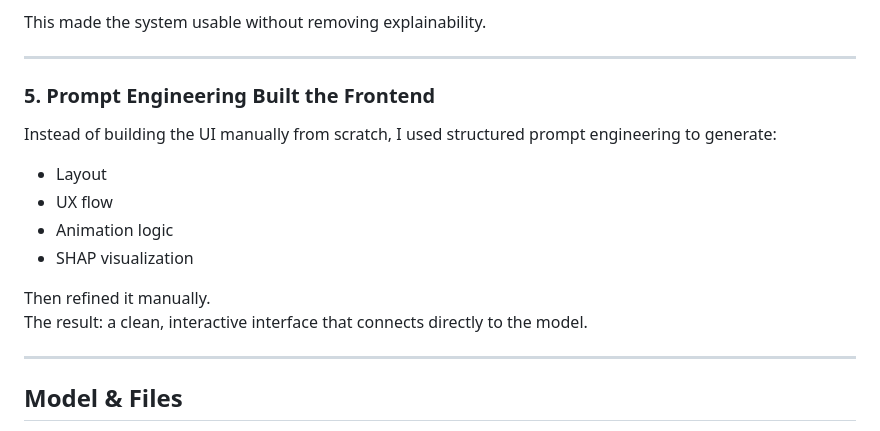
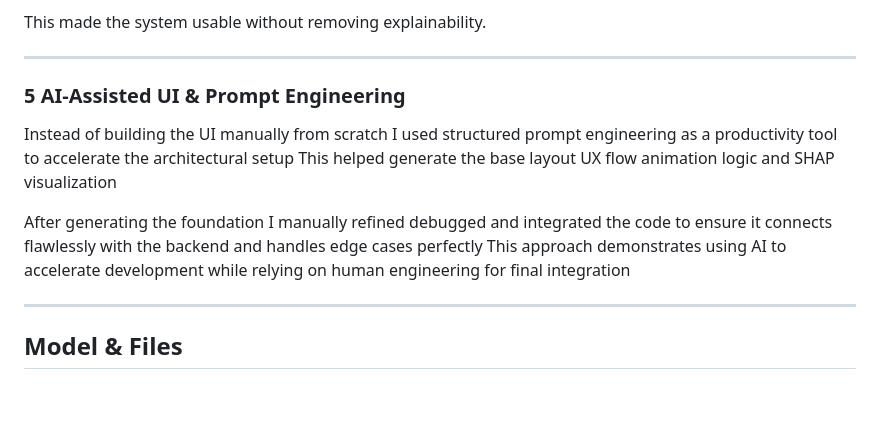
Before and after one commit to HassanAhmed2Ha/NeuroScan-AI, a Markdown page: README.md, the part around the change. Drawn GitHub-style; blank space fills up the shorter version.

```diff
--- a/README.md
+++ b/README.md
@@ -140,16 +140,10 @@ This made the system usable without removing explainability.
 
 ---
 
-### 5. Prompt Engineering Built the Frontend
+### 5 AI-Assisted UI & Prompt Engineering
+Instead of building the UI manually from scratch I used structured prompt engineering as a productivity tool to accelerate the architectural setup This helped generate the base layout UX flow animation logic and SHAP visualization
 
-Instead of building the UI manually from scratch, I used structured prompt engineering to generate:
-- Layout
-- UX flow
-- Animation logic
-- SHAP visualization
-
-Then refined it manually.
-The result: a clean, interactive interface that connects directly to the model.
+After generating the foundation I manually refined debugged and integrated the code to ensure it connects flawlessly with the backend and handles edge cases perfectly This approach demonstrates using AI to accelerate development while relying on human engineering for final integration
 
 ---
 
```
